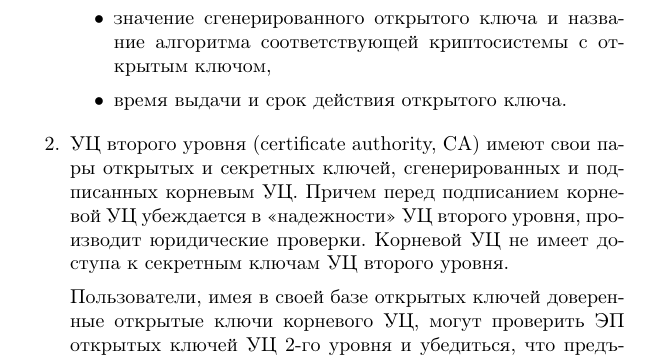
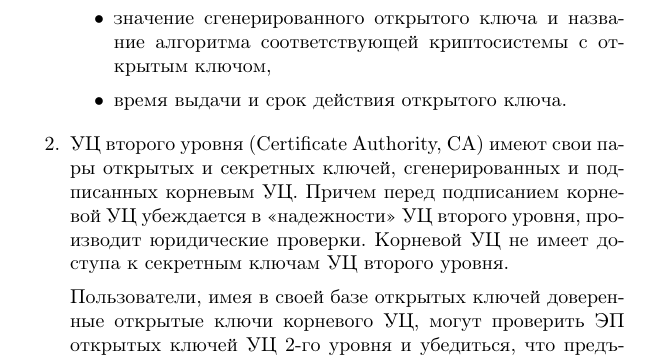
Before and after one commit to vlsergey/infosec, a LaTeX book (Information Security.tex, which reads CAs.tex): part of page 164 of 275, cut so that both start at the same text. Compiled offline with pdfLaTeX; a LaTeX package or settings file that is missing is left out.

Commit message:
Update CAs.tex

```diff
--- a/CAs.tex
+++ b/CAs.tex
@@ -18,7 +18,7 @@
             \item время выдачи и срок действия открытого ключа.
         \end{itemize}
 
-    \item УЦ второго уровня (certificate authority, CA) имеют свои пары открытых и секретных ключей, сгенерированных и подписанных корневым УЦ. Причем перед подписанием корневой УЦ убеждается в <<надежности>> УЦ второго уровня, производит юридические проверки. Корневой УЦ не имеет доступа к секретным ключам УЦ второго уровня.
+    \item УЦ второго уровня (Certificate Authority, CA) имеют свои пары открытых и секретных ключей, сгенерированных и подписанных корневым УЦ. Причем перед подписанием корневой УЦ убеждается в <<надежности>> УЦ второго уровня, производит юридические проверки. Корневой УЦ не имеет доступа к секретным ключам УЦ второго уровня.
 
         Пользователи, имея в своей базе открытых ключей доверенные открытые ключи корневого УЦ, могут проверить ЭП открытых ключей УЦ 2-го уровня и убедиться, что предъявленный открытый ключ действительно принадлежит данному УЦ. Таким образом:
         \begin{itemize}
```
